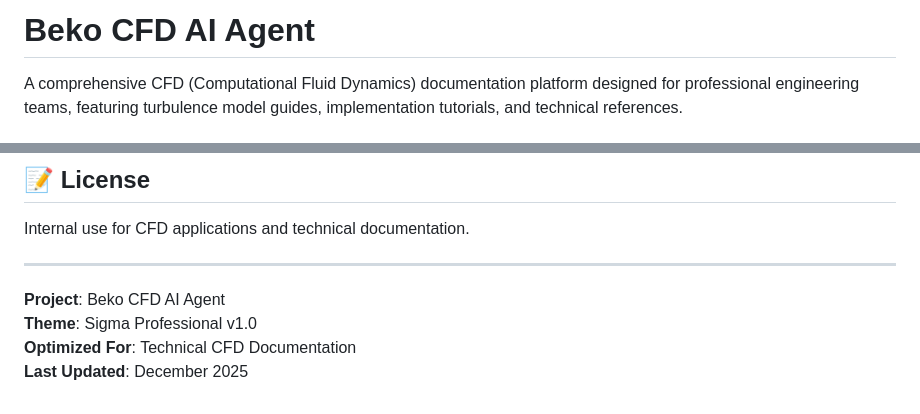
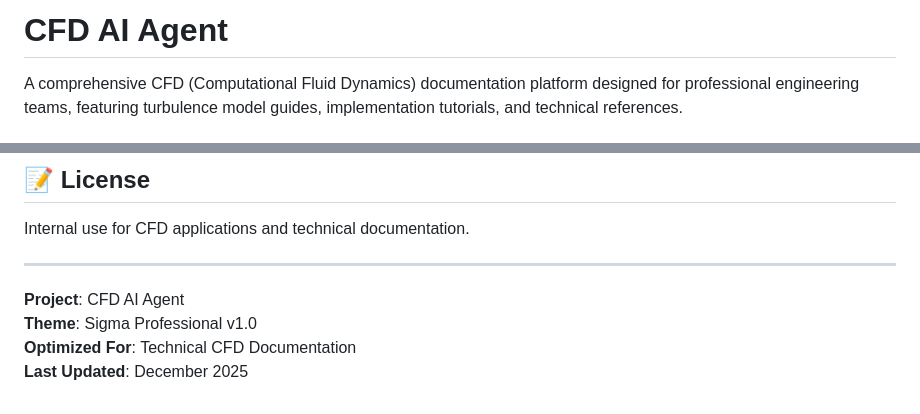
Before and after one commit to kuplulumert/cfd_app_handbook, a Markdown page: README.md, 2 parts joined by grey strips. Drawn GitHub-style.

Commit message:
Remove "Beko" branding from project name in README
Co-authored-by: kuplulumert <kuplulumert@gmail.com>

```diff
--- a/README.md
+++ b/README.md
@@ -1,4 +1,4 @@
-# Beko CFD AI Agent
+# CFD AI Agent
 
 A comprehensive CFD (Computational Fluid Dynamics) documentation platform designed for professional engineering teams, featuring turbulence model guides, implementation tutorials, and technical references.
 
@@ -179,7 +179,7 @@ Internal use for CFD applications and technical documentation.
 
 ---
 
-**Project**: Beko CFD AI Agent
+**Project**: CFD AI Agent
 **Theme**: Sigma Professional v1.0
 **Optimized For**: Technical CFD Documentation
 **Last Updated**: December 2025
```
